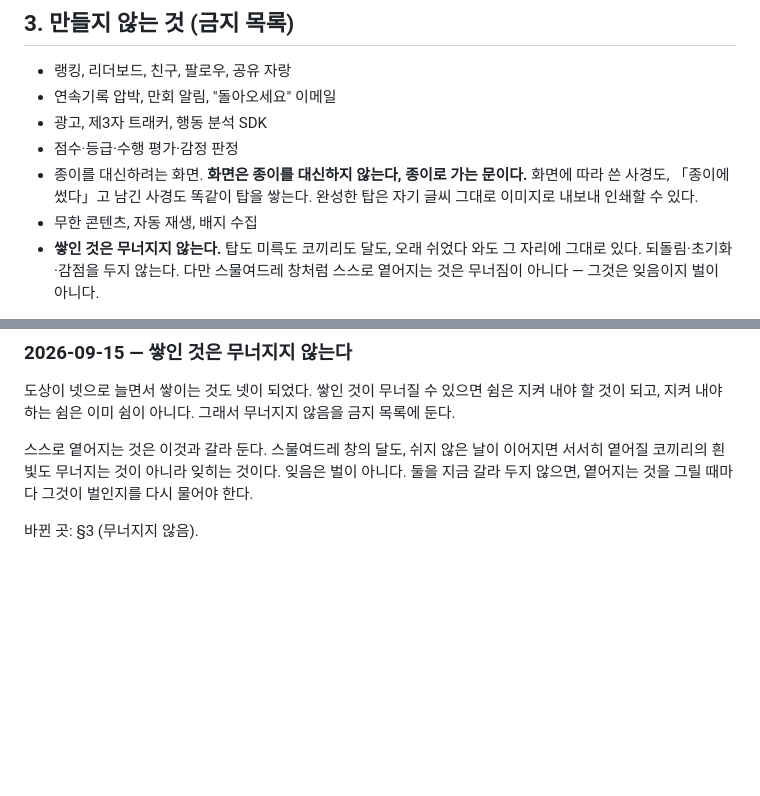
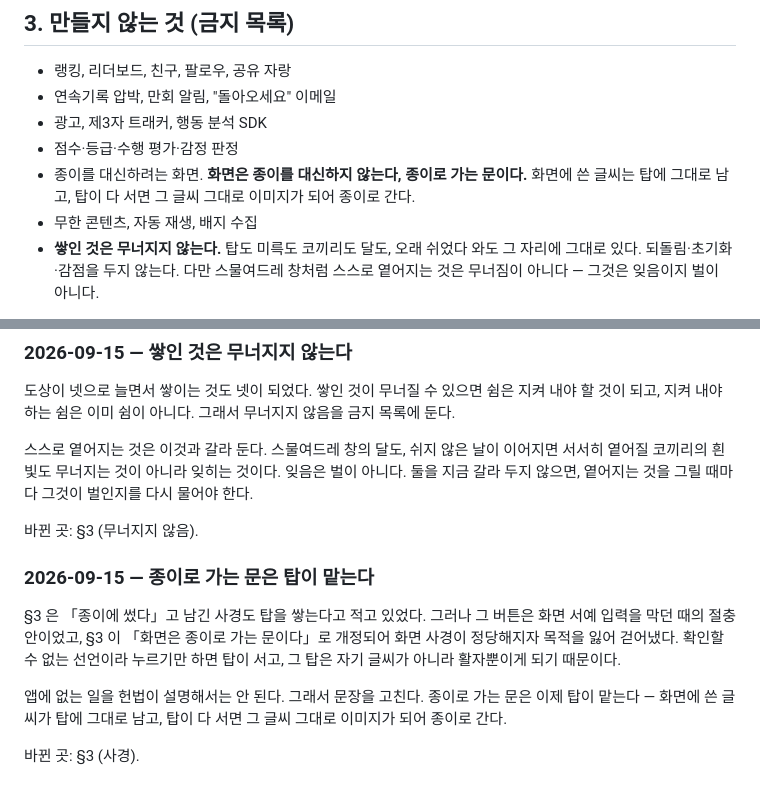
Before and after one commit to kikakuko/fulltimezero, a Markdown page: SPIRIT.md, 2 parts joined by grey strips. Drawn GitHub-style; blank space fills up the shorter version.

Commit message:
SPIRIT 개정 — 종이로 가는 문은 탑이 맡는다
SPIRIT §6 에 따라 개정은 별도 커밋으로, 이유를 본문에 남긴다.

§3 의 문장을 고친다:

  전: 화면에 따라 쓴 사경도, 「종이에 썼다」고 남긴 사경도 똑같이
      탑을 쌓는다.
  후: 화면에 쓴 글씨는 탑에 그대로 남고, 탑이 다 서면 그 글씨 그대로
      이미지가 되어 종이로 간다.

## 이유

「종이에 썼다」는 화면 서예 입력을 막던 때의 절충안이었고, §3 이
「화면은 종이로 가는 문이다」로 개정되어 화면 사경이 정당해지자 목적을
잃어 걷어냈다(6209203). 확인할 수 없는 선언이라 누르기만 하면 탑이 서고,
그 탑은 자기 글씨가 아니라 활자뿐이게 되기 때문이다.

앱에 없는 일을 헌법이 설명해서는 안 된다. 종이로 가는 문은 이제 탑이
맡는다 — 화면에 쓴 글씨가 탑에 그대로 남고, 탑이 다 서면 그 글씨 그대로
이미지가 되어 종이로 간다.

Co-Authored-By: Claude Opus 5 <noreply@anthropic.com>

```diff
--- a/SPIRIT.md
+++ b/SPIRIT.md
@@ -115,9 +115,8 @@
 - 광고, 제3자 트래커, 행동 분석 SDK
 - 점수·등급·수행 평가·감정 판정
 - 종이를 대신하려는 화면. **화면은 종이를 대신하지 않는다, 종이로
-  가는 문이다.** 화면에 따라 쓴 사경도, 「종이에 썼다」고 남긴 사경도
-  똑같이 탑을 쌓는다. 완성한 탑은 자기 글씨 그대로 이미지로 내보내
-  인쇄할 수 있다.
+  가는 문이다.** 화면에 쓴 글씨는 탑에 그대로 남고, 탑이 다 서면 그
+  글씨 그대로 이미지가 되어 종이로 간다.
 - 무한 콘텐츠, 자동 재생, 배지 수집
 - **쌓인 것은 무너지지 않는다.** 탑도 미륵도 코끼리도 달도, 오래
   쉬었다 와도 그 자리에 그대로 있다. 되돌림·초기화·감점을 두지 않는다.
@@ -202,3 +201,17 @@ spirit_test 의 얼굴 자물쇠를 앱 전체가 아니라 달을 그리는 파
 것을 그릴 때마다 그것이 벌인지를 다시 물어야 한다.
 
 바뀐 곳: §3 (무너지지 않음).
+
+### 2026-09-15 — 종이로 가는 문은 탑이 맡는다
+
+§3 은 「종이에 썼다」고 남긴 사경도 탑을 쌓는다고 적고 있었다. 그러나
+그 버튼은 화면 서예 입력을 막던 때의 절충안이었고, §3 이 「화면은 종이로
+가는 문이다」로 개정되어 화면 사경이 정당해지자 목적을 잃어 걷어냈다.
+확인할 수 없는 선언이라 누르기만 하면 탑이 서고, 그 탑은 자기 글씨가 아니라
+활자뿐이게 되기 때문이다.
+
+앱에 없는 일을 헌법이 설명해서는 안 된다. 그래서 문장을 고친다. 종이로
+가는 문은 이제 탑이 맡는다 — 화면에 쓴 글씨가 탑에 그대로 남고, 탑이 다
+서면 그 글씨 그대로 이미지가 되어 종이로 간다.
+
+바뀐 곳: §3 (사경).
```
